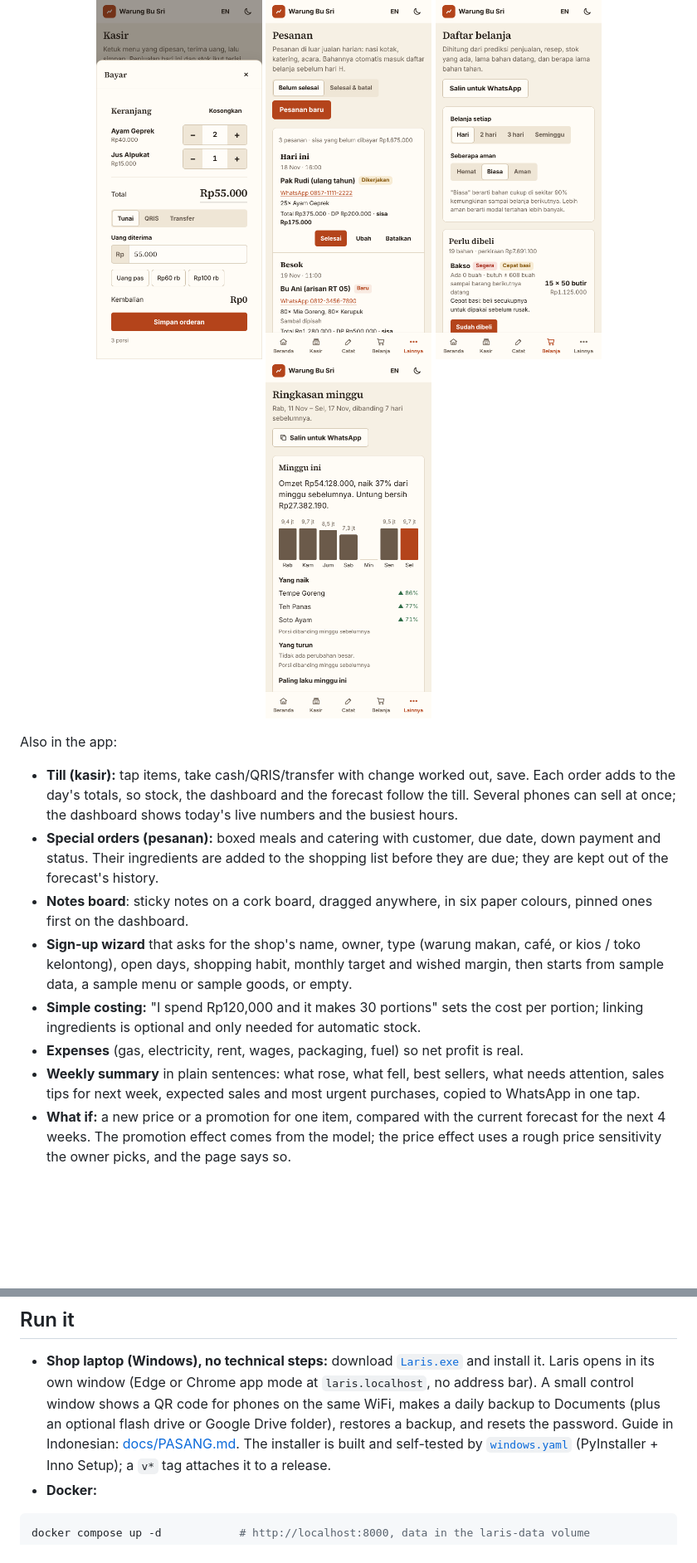
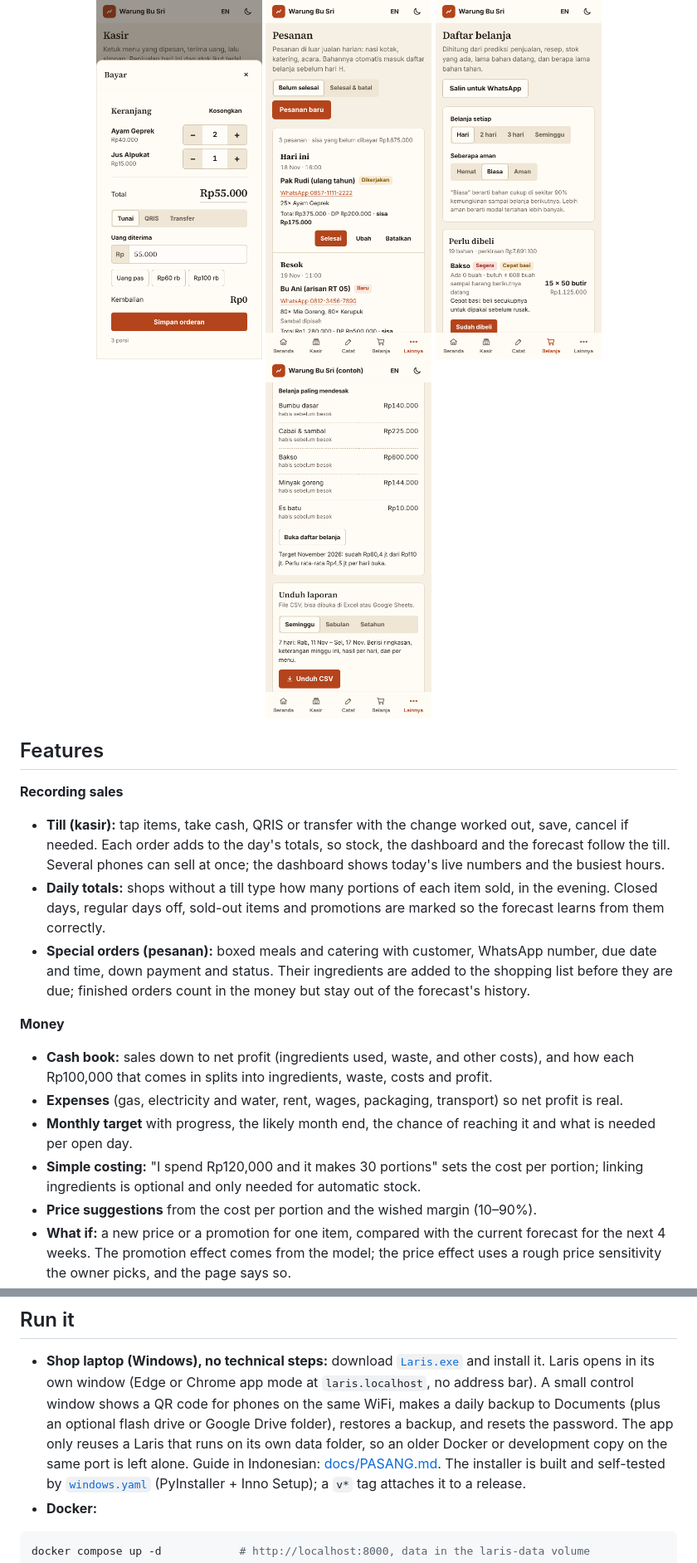
Before and after one commit to Epinnn14/laris, a Markdown page: README.md, 2 parts joined by grey strips. Shown at 83% size. Rendered like a GitHub page; pictures changed too: docs/screenshots/phone-laporan.png (added); blank space fills up the shorter version.

Commit message:
README: full feature list (reports, own ingredients, cork notes board, start over, backups), new screenshots

```diff
--- a/README.md
+++ b/README.md
@@ -33,25 +33,33 @@ into answers to three questions:
 <p align="center"><img src="docs/screenshots/phone-kasir.png" width="200" alt="Taking payment at the till on a phone">
 <img src="docs/screenshots/phone-pesanan.png" width="200" alt="Special orders on a phone">
 <img src="docs/screenshots/phone-belanja.png" width="200" alt="Shopping list on a phone">
-<img src="docs/screenshots/phone-ringkasan.png" width="200" alt="Weekly summary on a phone"></p>
+<img src="docs/screenshots/phone-laporan.png" width="200" alt="Downloading a weekly, monthly or yearly report on a phone"></p>
 
-Also in the app:
+## Features
 
-- **Till (kasir):** tap items, take cash/QRIS/transfer with change worked out, save. Each order adds
-  to the day's totals, so stock, the dashboard and the forecast follow the till. Several phones
-  can sell at once; the dashboard shows today's live numbers and the busiest hours.
-- **Special orders (pesanan):** boxed meals and catering with customer, due date, down payment and
-  status. Their ingredients are added to the shopping list before they are due; they are kept out
-  of the forecast's history.
-- **Notes board**: sticky notes on a cork board, dragged anywhere, in six paper colours, pinned ones first on the dashboard.
-- **Sign-up wizard** that asks for the shop's name, owner, type (warung makan, café, or kios /
-  toko kelontong), open days, shopping habit, monthly target and wished margin, then starts from
-  sample data, a sample menu or sample goods, or empty.
+**Recording sales**
+
+- **Till (kasir):** tap items, take cash, QRIS or transfer with the change worked out, save, cancel
+  if needed. Each order adds to the day's totals, so stock, the dashboard and the forecast follow
+  the till. Several phones can sell at once; the dashboard shows today's live numbers and the
+  busiest hours.
+- **Daily totals:** shops without a till type how many portions of each item sold, in the evening.
+  Closed days, regular days off, sold-out items and promotions are marked so the forecast learns
+  from them correctly.
+- **Special orders (pesanan):** boxed meals and catering with customer, WhatsApp number, due date
+  and time, down payment and status. Their ingredients are added to the shopping list before they
+  are due; finished orders count in the money but stay out of the forecast's history.
+
+**Money**
+
+- **Cash book:** sales down to net profit (ingredients used, waste, and other costs), and how each
+  Rp100,000 that comes in splits into ingredients, waste, costs and profit.
+- **Expenses** (gas, electricity and water, rent, wages, packaging, transport) so net profit is real.
+- **Monthly target** with progress, the likely month end, the chance of reaching it and what is
+  needed per open day.
 - **Simple costing:** "I spend Rp120,000 and it makes 30 portions" sets the cost per portion;
   linking ingredients is optional and only needed for automatic stock.
-- **Expenses** (gas, electricity, rent, wages, packaging, fuel) so net profit is real.
-- **Weekly summary** in plain sentences: what rose, what fell, best sellers, what needs attention,
-  sales tips for next week, expected sales and most urgent purchases, copied to WhatsApp in one tap.
+- **Price suggestions** from the cost per portion and the wished margin (10–90%).
 - **What if:** a new price or a promotion for one item, compared with the current forecast for
   the next 4 weeks. The promotion effect comes from the model; the price effect uses a rough
   price sensitivity the owner picks, and the page says so.
@@ -198,7 +244,9 @@ risk and a plain-language reason for each item, and copies to WhatsApp in one ta
   and install it. Laris opens in its own window (Edge or Chrome app mode at
   `laris.localhost`, no address bar). A small control window shows a QR code for phones on the same
   WiFi, makes a daily backup to Documents (plus an optional flash drive or Google Drive folder),
-  restores a backup, and resets the password. Guide in Indonesian: [docs/PASANG.md](docs/PASANG.md).
+  restores a backup, and resets the password. The app only reuses a Laris that runs on its own
+  data folder, so an older Docker or development copy on the same port is left alone.
+  Guide in Indonesian: [docs/PASANG.md](docs/PASANG.md).
   The installer is built and self-tested by [`windows.yaml`](.github/workflows/windows.yaml)
   (PyInstaller + Inno Setup); a `v*` tag attaches it to a release.
 - **Docker:**
```
Also changed, not shown: other parts of README.md (+49 -8 lines), 3 other files.
